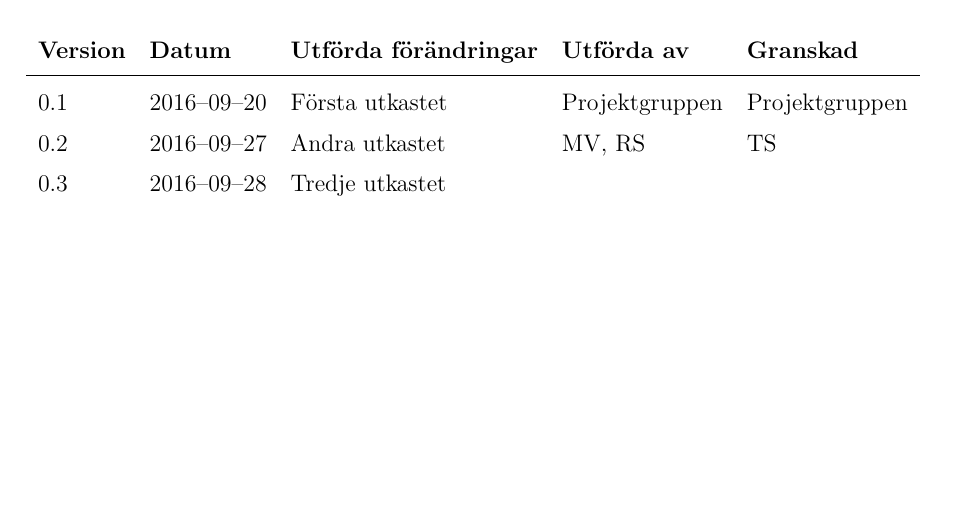
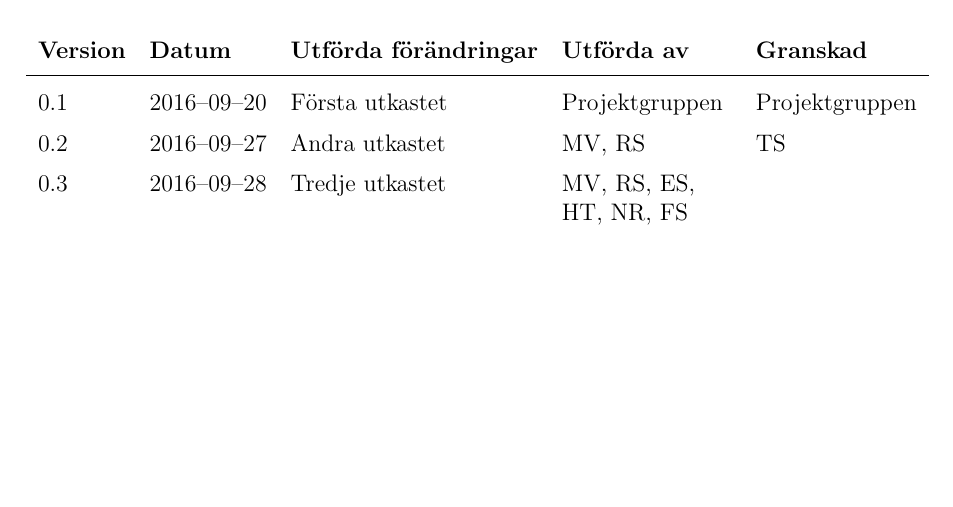
Before and after one commit to TheZoq2/LiTHe-Hex, a LaTeX document (documents/Projektplan/projektplan.tex): part of page 4 of 13, cut so that both start at the same text. Compiled offline with pdfLaTeX.

Commit message:
Fixed Documenthistorik

```diff
--- a/documents/Projektplan/projektplan.tex
+++ b/documents/Projektplan/projektplan.tex
@@ -112,13 +109,13 @@
 
 		\section*{Dokumenthistorik}
 		\renewcommand*{\arraystretch}{1.4}
-		\begin{longtable}[c]{ l l l l l }
+        \begin{longtable}[c]{ l l l >{\raggedright}p{3cm} l }
 			\textbf{Version} & \textbf{Datum} & \textbf{Utförda förändringar}
 			& \textbf{Utförda av} & \textbf{Granskad} \\ \midrule
 
 			0.1 & 2016--09--20 & Första utkastet & Projektgruppen & Projektgruppen\\
 			0.2 & 2016--09--27 & Andra utkastet & MV, RS & TS \\
-			0.3 & 2016--09--28 & Tredje utkastet &  & \\
+			0.3 & 2016--09--28 & Tredje utkastet & MV, RS, ES, HT, NR, FS & \\
 		\end{longtable}
 	\end{center}
 
```
Also changed, not shown: documents/Projektplan/projektplan.tex (3 more changed lines).
